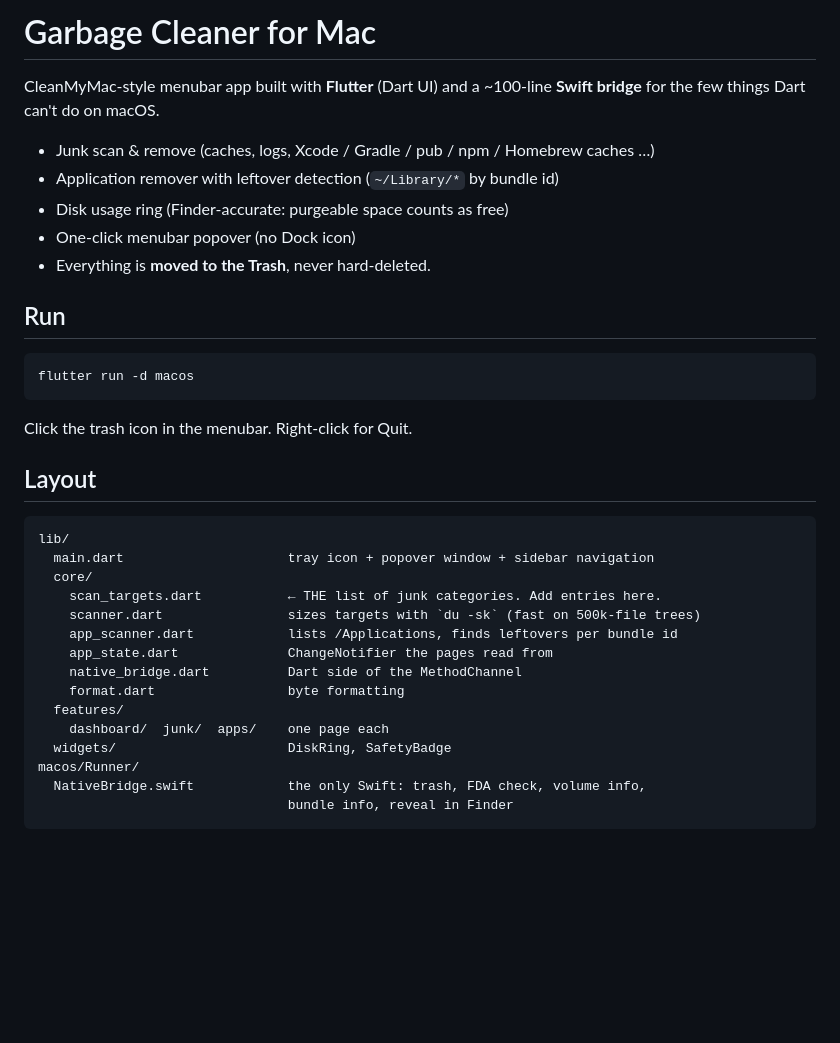
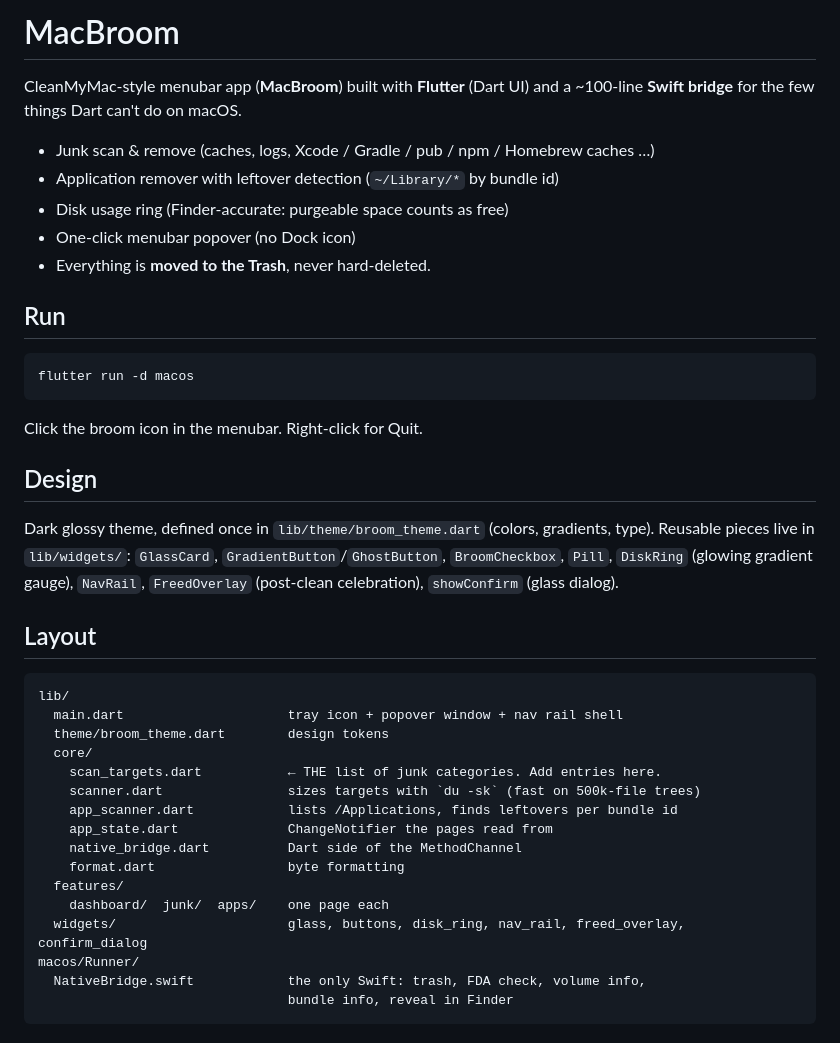
Before and after one commit to jejezz/garbage-cleaner-for-mac, a Markdown page: README.md, the part around the change. Rendered like a GitHub page; blank space fills up the shorter version.

````diff
--- a/README.md
+++ b/README.md
@@ -1,6 +1,6 @@
-# Garbage Cleaner for Mac
+# MacBroom
 
-CleanMyMac-style menubar app built with **Flutter** (Dart UI) and a ~100-line
+CleanMyMac-style menubar app (**MacBroom**) built with **Flutter** (Dart UI) and a ~100-line
 **Swift bridge** for the few things Dart can't do on macOS.
 
 - Junk scan & remove (caches, logs, Xcode / Gradle / pub / npm / Homebrew caches …)
@@ -15,13 +15,22 @@ CleanMyMac-style menubar app built with **Flutter** (Dart UI) and a ~100-line
 flutter run -d macos
 ```
 
-Click the trash icon in the menubar. Right-click for Quit.
+Click the broom icon in the menubar. Right-click for Quit.
+
+## Design
+
+Dark glossy theme, defined once in `lib/theme/broom_theme.dart` (colors,
+gradients, type). Reusable pieces live in `lib/widgets/`:
+`GlassCard`, `GradientButton`/`GhostButton`, `BroomCheckbox`, `Pill`,
+`DiskRing` (glowing gradient gauge), `NavRail`, `FreedOverlay`
+(post-clean celebration), `showConfirm` (glass dialog).
 
 ## Layout
 
 ```
 lib/
-  main.dart                     tray icon + popover window + sidebar navigation
+  main.dart                     tray icon + popover window + nav rail shell
+  theme/broom_theme.dart        design tokens
   core/
     scan_targets.dart           ← THE list of junk categories. Add entries here.
     scanner.dart                sizes targets with `du -sk` (fast on 500k-file trees)
@@ -31,7 +40,7 @@ lib/
     format.dart                 byte formatting
   features/
     dashboard/  junk/  apps/    one page each
-  widgets/                      DiskRing, SafetyBadge
+  widgets/                      glass, buttons, disk_ring, nav_rail, freed_overlay, confirm_dialog
 macos/Runner/
   NativeBridge.swift            the only Swift: trash, FDA check, volume info,
                                 bundle info, reveal in Finder
````
Also changed, not shown: assets/tray/tray_icon.png, assets/tray/tray_icon@2x.png, 16 other files.
